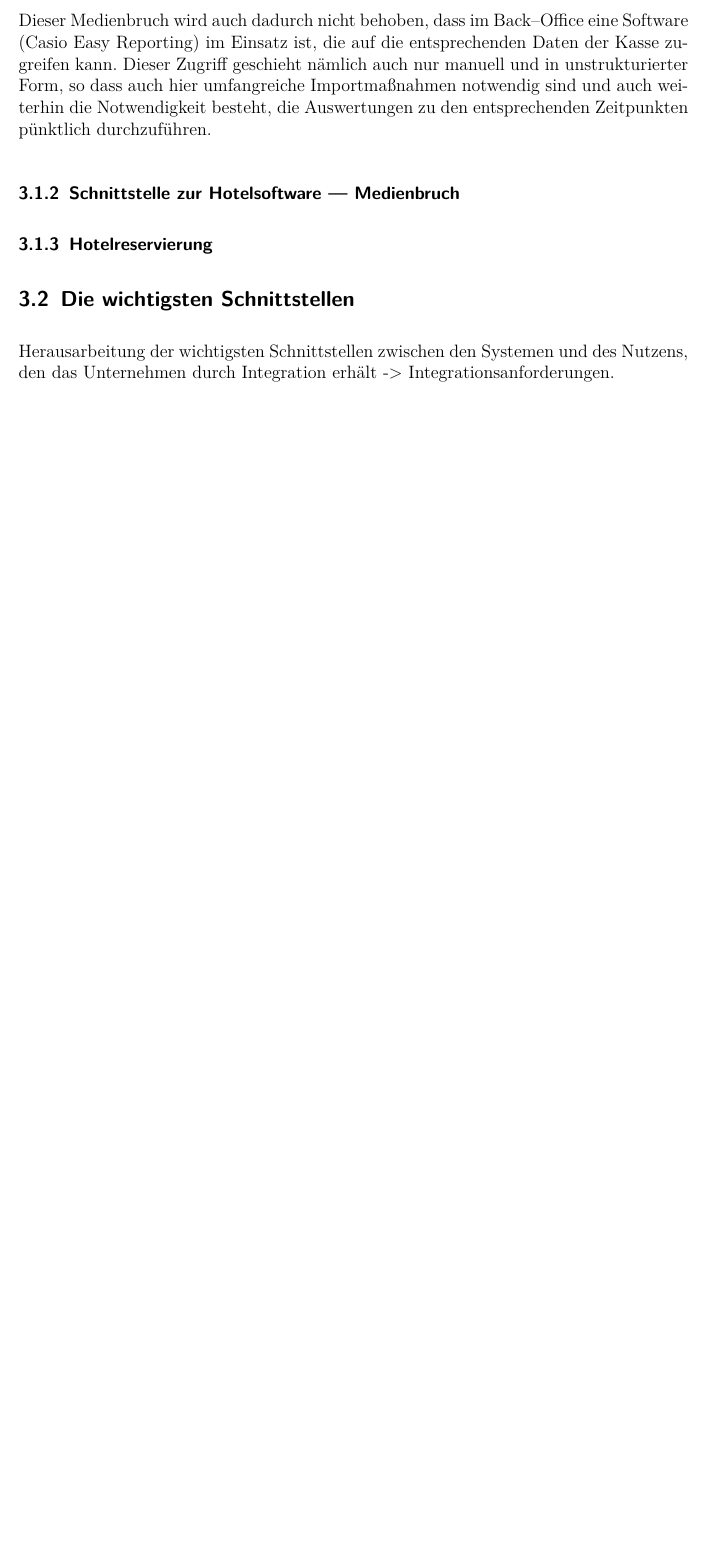
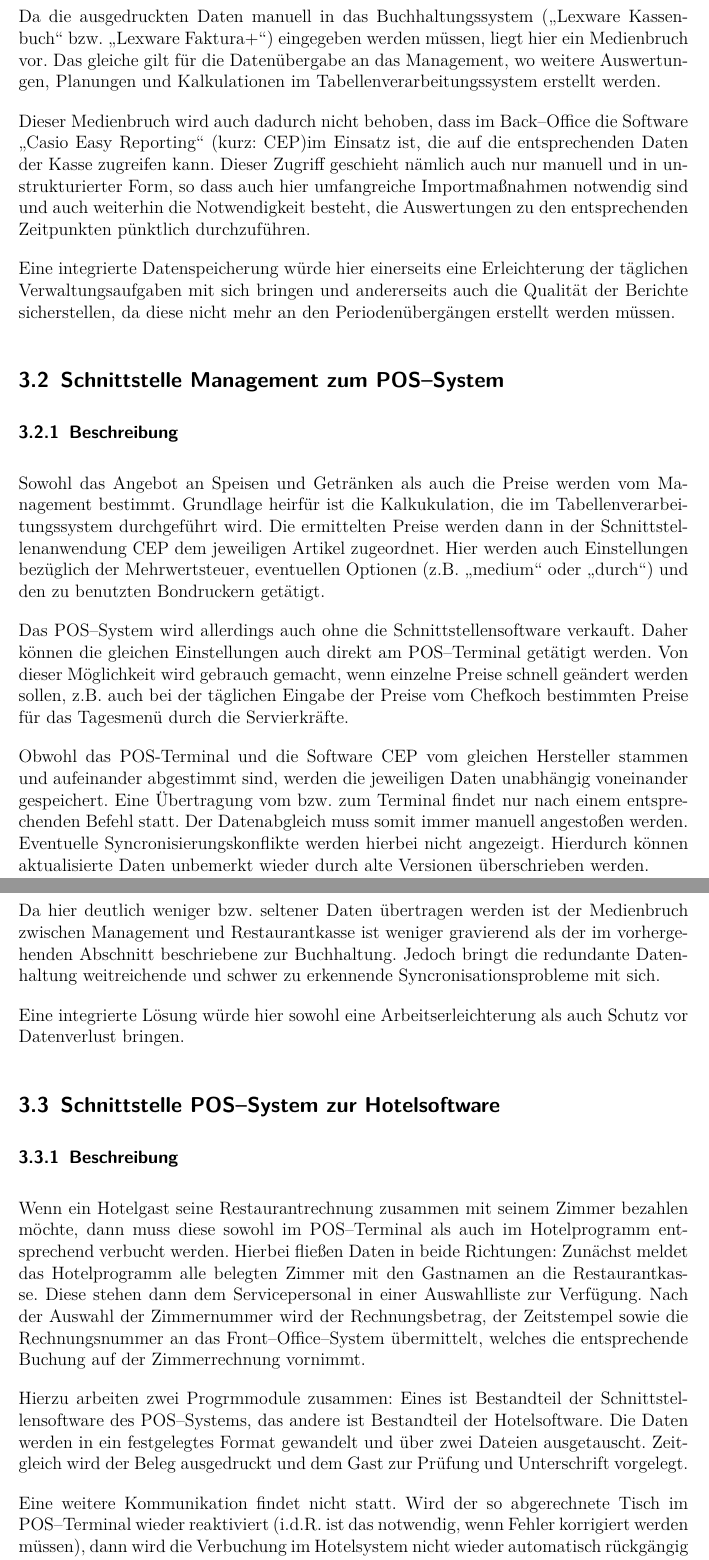
Before and after one commit to stwaidele/ANS09-Assignment, a LaTeX document (Integrationsanforderungen.tex, which reads Einleitung.tex, Grundlagen.tex, Hauptteil.tex): part of page 8 of 10 before the commit and two parts of pages 9 and 10 of 13 after it, the two joined at a grey line, cut at the place of the change, the shorter picture padded with empty space. Compiled offline with pdfLaTeX; the source files are stored in an older character set and shown here as Unicode.

Commit message:
Zugfahrt nach Hause

```diff
--- a/Einleitung.tex
+++ b/Einleitung.tex
@@ -16,0 +24 @@ Die ebenfalls im Betrieb vorhandenen Abteilungen "`Metzgerei"' und "`Tagungen"'
+	Dieser Prozess beschreibt einen großen Ausschnitt der kundenzugewandte Seiten der Leistungserstellung im Restaurant. Für diese Arbeit relevent sind die Möglichkeiten der abteilungsübergreifenden Integration sowie die Schnittstellen für die Datenübergabe an die Hotelabteilung (horizontale Integration) bzw. an das Management (vertikale Integration) betrachtet.
--- a/Grundlagen.tex
+++ b/Grundlagen.tex
@@ -15,9 +15,9 @@ der Betrieb als "`kleines Hotel"' einzustufen. Mit ca. 30 Mitarbeitern ist das U
-	\item \textbf{Front--Office:} Im Hotel bezeichnet man mit Front--Office den Bereich der Rezeption, an dem der Mitarbeiter in direktem Kontakt zum Kunden steht. Für diese Arbeit schließt dies nicht nur den persönlichen Kontakt vor Ort ein, sondern auch die Bereiche der Reservierung und sonstige Korrespondenz, welche in großen Hotels auch im Back--Office (also dem Büro ohne direkten Gästekontakt) oder auch der Abteilung Reservierung zugeordnet sein können.
+	\item \textbf{Front--Office:} Im Hotel bezeichnet man mit Front--Office den Bereich der Rezeption, an dem der Mitarbeiter in direktem Kontakt zum Kunden steht. Für diese Arbeit schließt dies nicht nur den persönlichen Kontakt vor Ort ein, sondern auch die Bereiche der Reservierung und sonstige Korrespondenz, welche in großen Hotels auch im \textbf{Back--Office} (also dem Büro ohne direkten Gästekontakt) oder auch der Abteilung Reservierung zugeordnet sein können.
 
 Trotz deutlichen Unterschieden in der Benutzung und in der Wahrnehmung können die Begriffe POS-System und Front--Office System somit abteilungsspezifische Bezeichnungen für äquivalente Systeme gesehen werden, bei denen der Kundenauftrag für die weitere Verarbeitung per EDV erfasst wird.
 
-	\item \textbf{Hotel:} Ein Hotel ist ein Beherbergungsbetrieb, in dem eine Rezeption, Dienstleistungen, tägliche Zimmerreinigung, zusätzliche Einrichtungen und mind. ein Restaurant für Hausgäste und Passanten angeboten werden. Ein Hotel sollte über mehr als 20 Gästezimmer verfügen.\footnote{\cite{dehogadef}}
 	\item \textbf{Hotel-- und Restaurantinformationssystem (HRIS):} Betriebliches Informationssystem das die Anforderungen eines Hotels mit Restaurantbetriebs erfüllt.
+	\item \textbf{Service Oriented Architecture / SOA:} TODO: Definition!!!
 \end{itemize}
 
 \subsection{Anforderungsstufen}
--- a/Hauptteil.tex
+++ /dev/null
@@ -35,14 +0,0 @@ So ist ein Tagesbericht tatsächlich nur tatsächlich zwischen dem Ende der letz
-Dieser Medienbruch wird auch dadurch nicht behoben, dass im Back--Office eine Software (Casio Easy Reporting) im Einsatz ist, die auf die entsprechenden Daten der Kasse zugreifen kann. Dieser Zugriff geschieht nämlich auch nur manuell und in unstrukturierter Form, so dass auch hier umfangreiche Importmaßnahmen notwendig sind und auch weiterhin die Notwendigkeit besteht, die Auswertungen zu den entsprechenden Zeitpunkten pünktlich durchzuführen.
-
-\subsubsection{Schnittstelle zur Hotelsoftware --- Medienbruch}
-
-
-\subsubsection{Hotelreservierung}
-
-\subsection{Die wichtigsten Schnittstellen}
-
-Herausarbeitung der wichtigsten Schnittstellen zwischen den Systemen und des Nutzens, den das Unternehmen durch Integration erhält -> Integrationsanforderungen.
-
-\subsection{Bewertung der Schnittstellen}
-
-Bewertung der Schnittstellen anhand der Anforderungsstufen und Integrationsgegenständen.
--- /dev/null
+++ b/Restaurant.tex
@@ -0,0 +1,57 @@
+\clearpage
+
+\section{Verkauf von Speisen \& Getränken im Restaurant}
+
+Das im Einsatz befindliche POS-System besteht aus einer proprietären Restaurantkasse "`Casio 6000"' (kurz: POS-Terminal oder Terminal), in der sowohl die Stammdaten als auch die im laufenden Betrieb anfallenden Bewegungsdaten gespeichert werden. Auch das Reporting und eine beschränkte Archivierungsfunktion wird erfüllt.
+
+Die Stammdaten basieren auf einer Artikelliste in der neben der Artikelnummer auch eine Beschreibung sowie der Preis gespeichert ist. Aber auch steuerlich relevante Daten wie der Mehrwertsteuersatz sowie Parameter des Customizing (z.B. auf welchem Bondrucker die Bestellung ausgegeben wird) sind hier hinterlegt.
+
+Nach der Bestellannahme bucht die Servicekraft die gewünschten Artikel (Auswahl per Menü oder Artikelnummer) auf den Tisch der Gäste. Das System speichert automatisch eine eindeutige Bonnummer, den zum Erfassungszeitpunkt gültigen Preis und die Personalnummer der Servicekraft. Diese Daten werden auch auf den ausgedruckten Bons sowie dem intern gespeichertem Journalspeicher dokumentiert.
+
+Des Weiteren werden die angelegten Berichte weitergeführt. Dies ist in der Regel der Umsatzbericht pro Servicekraft und der Warengruppenbericht. Weitere Auswertungen z.B. nach Zeitintervallen können konfiguriert werden.
+
+\subsection{Schnittstelle POS-System zur Buchhaltung bzw. zum Management}
+\subsubsection{Beschreibung}
+
+Die ausgedruckten Berichte stellen die Schnittstelle zur Buchhaltung und zum Management dar. Zur weiteren Verarbeitung müssen die ausgedruckten Daten in die entsprechenden Systeme eingegeben werden!
+
+Auch ist zu beachten, dass die Berichtsdaten zwar laufend aktualisiert werden, es jedoch notwendig ist, die Berichte manuell auszudrucken. Hierbei sind zwei Modi möglich: Der X--Abschlag, der die aufgelaufenen Daten auswertet und ausgibt, sowie der Z--Abschlag, der die Register nach dem Ausdruck auf Null setzt. Beiden Modi ist gemeinsam, dass die Auswertung der Daten nur zum Zeitpunkt des Ausdrucks ausgewertet werden.
+
+So ist ein Tagesbericht tatsächlich nur tatsächlich zwischen dem Ende der letzen Schicht und vor dem Beginn der ersten Schicht des Folgetages möglich. Der Monatsbericht muss nach dem Tagesabschluss des letzten Tags des Monats, vor dem ersten Geschäftsvorgang des Folgemonats durchzuführen. Wir dies nicht beachtet, so wird die Qualität der Daten deutlich verschlechtert.
+
+\subsubsection{Bewertung}
+
+Da die ausgedruckten Daten manuell in das Buchhaltungssystem ("`Lexware Kassenbuch"' bzw. "`Lexware Faktura+"') eingegeben werden müssen, liegt hier ein Medienbruch vor. Das gleiche gilt für die Datenübergabe an das Management, wo weitere Auswertungen, Planungen und Kalkulationen im Tabellenverarbeitungssystem erstellt werden.
+
+Dieser Medienbruch wird auch dadurch nicht behoben, dass im Back--Office die Software "`Casio Easy Reporting"' (kurz: CEP)im Einsatz ist, die auf die entsprechenden Daten der Kasse zugreifen kann. Dieser Zugriff geschieht nämlich auch nur manuell und in unstrukturierter Form, so dass auch hier umfangreiche Importmaßnahmen notwendig sind und auch weiterhin die Notwendigkeit besteht, die Auswertungen zu den entsprechenden Zeitpunkten pünktlich durchzuführen.
+
+Eine integrierte Datenspeicherung würde hier einerseits eine Erleichterung der täglichen Verwaltungsaufgaben mit sich bringen und andererseits auch die Qualität der Berichte sicherstellen, da diese nicht mehr an den Periodenübergängen erstellt werden müssen.
+
+\subsection{Schnittstelle Management zum POS--System}
+\subsubsection{Beschreibung}
+
+Sowohl das Angebot an Speisen und Getränken als auch die Preise werden vom Management bestimmt. Grundlage heirfür ist die Kalkukulation, die im Tabellenverarbeitungssystem durchgeführt wird. Die ermittelten Preise werden dann in der Schnittstellenanwendung CEP dem jeweiligen Artikel zugeordnet. Hier werden auch Einstellungen bezüglich der Mehrwertsteuer, eventuellen Optionen (z.B. "`medium"' oder "`durch"') und den zu benutzten Bondruckern getätigt.
+
+Das POS--System wird allerdings auch ohne die Schnittstellensoftware verkauft. Daher können die gleichen Einstellungen auch direkt am POS--Terminal getätigt werden. Von dieser Möglichkeit wird gebrauch gemacht, wenn einzelne Preise schnell geändert werden sollen, z.B. auch bei der täglichen Eingabe der Preise vom Chefkoch bestimmten Preise für das Tagesmenü durch die Servierkräfte.
+
+Obwohl das POS-Terminal und die Software CEP vom gleichen Hersteller stammen und aufeinander abgestimmt sind, werden die jeweiligen Daten unabhängig voneinander gespeichert. Eine Übertragung vom bzw. zum Terminal findet nur nach einem entsprechenden Befehl statt. Der Datenabgleich muss somit immer manuell angestoßen werden. Eventuelle Syncronisierungskonflikte werden hierbei nicht angezeigt. Hierdurch können aktualisierte Daten unbemerkt wieder durch alte Versionen überschrieben werden.
+
+\subsubsection{Bewertung}
+
+Da hier deutlich weniger bzw. seltener Daten übertragen werden ist der Medienbruch zwischen Management und Restaurantkasse ist weniger gravierend als der im vorhergehenden Abschnitt beschriebene zur Buchhaltung.
+Jedoch bringt die redundante Datenhaltung weitreichende und schwer zu erkennende Syncronisationsprobleme mit sich.
+
+Eine integrierte Lösung würde hier sowohl eine Arbeitserleichterung als auch Schutz vor Datenverlust bringen.
+
+\subsection{Schnittstelle POS--System zur Hotelsoftware}
+\subsubsection{Beschreibung}
+
+Wenn ein Hotelgast seine Restaurantrechnung zusammen mit seinem Zimmer bezahlen möchte, dann muss diese sowohl im POS--Terminal als auch im Hotelprogramm entsprechend verbucht werden. Hierbei fließen Daten in beide Richtungen: Zunächst meldet das Hotelprogramm alle belegten Zimmer mit den Gastnamen an die Restaurantkasse. Diese stehen dann dem Servicepersonal in einer Auswahlliste zur Verfügung. Nach der Auswahl der Zimmernummer wird der Rechnungsbetrag, der Zeitstempel sowie die Rechnungsnummer an das Front--Office--System übermittelt, welches die entsprechende Buchung auf der Zimmerrechnung vornimmt.
+
+Hierzu arbeiten zwei Progrmmodule zusammen: Eines ist Bestandteil der Schnittstellensoftware des POS--Systems, das andere ist Bestandteil der Hotelsoftware. Die Daten werden in ein festgelegtes Format gewandelt und über zwei Dateien ausgetauscht. Zeitgleich wird der Beleg ausgedruckt und dem Gast zur Prüfung und Unterschrift vorgelegt.
+
+Eine weitere Kommunikation findet nicht statt. Wird der so abgerechnete Tisch im POS--Terminal wieder reaktiviert (i.d.R. ist das notwendig, wenn Fehler korrigiert werden müssen), dann wird die Verbuchung im Hotelsystem nicht wieder automatisch rückgängig gemacht. Die Korrektur muss also von der Servicekraft an den Rezeptionsmitarbeiter gemeldet werden, damit diese im Hotelprogramm manuell nachvollzogen werden kann.
+
+\subsubsection{Bewertung}
+
+Hier kommt im Vergleich zur ebenfalls denkbaren manuellen Datenübernahme zwischen den Systemen bereits eine integrierte Lösung zum Einsatz, die in den meisten Fällen eine korrekte und konsistente Rechnungsstellung und Buchhaltung gewärleistet. Lediglich in Sonderfällen ist ein manuelles Eingreifen möglich.
```
Also changed, not shown: Ausblick.tex (added, +13 -0 lines), Hotel.tex (added, +8 -0 lines), Integrationsanforderungen.tex (+3 -1 lines), Integrationsanforderungen.pdf, Einleitung.tex (14 more changed lines), Grundlagen.tex (4 more changed lines), Hauptteil.tex (34 more changed lines), 1 other file.
